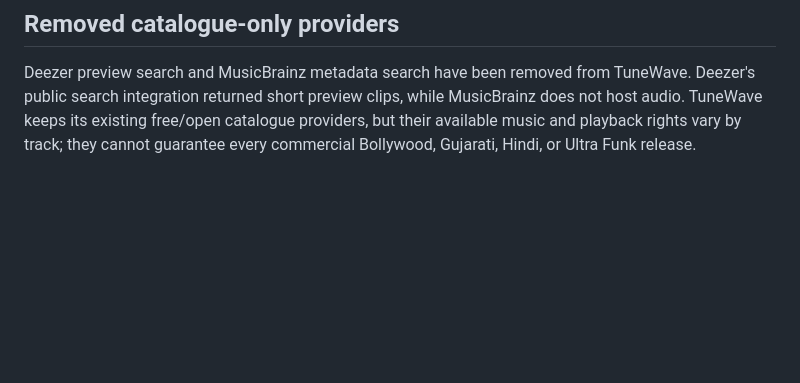
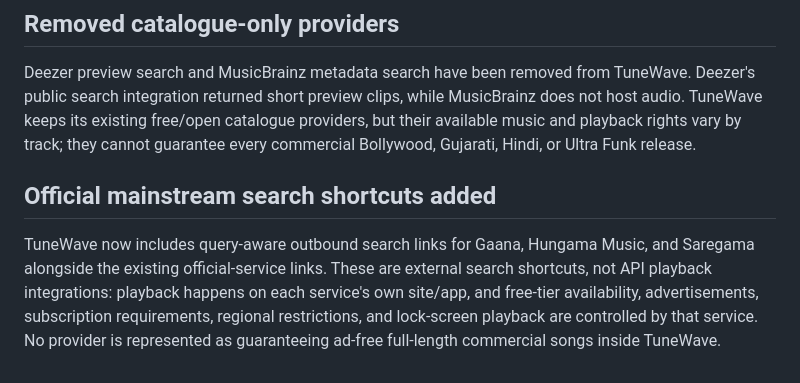
Before and after one commit to kapatelkirtan/tunewave-gtu-rwpd, a Markdown page: README-OPEN-AUDIO-SOURCES.md, the part around the change. Rendered like a GitHub page; blank space fills up the shorter version.

Commit message:
Document new official music search shortcuts

```diff
--- a/README-OPEN-AUDIO-SOURCES.md
+++ b/README-OPEN-AUDIO-SOURCES.md
@@ -66,3 +66,8 @@ Audiomack offers free embeddable players for creator uploads and its API include
 ## Removed catalogue-only providers
 
 Deezer preview search and MusicBrainz metadata search have been removed from TuneWave. Deezer's public search integration returned short preview clips, while MusicBrainz does not host audio. TuneWave keeps its existing free/open catalogue providers, but their available music and playback rights vary by track; they cannot guarantee every commercial Bollywood, Gujarati, Hindi, or Ultra Funk release.
+
+
+## Official mainstream search shortcuts added
+
+TuneWave now includes query-aware outbound search links for Gaana, Hungama Music, and Saregama alongside the existing official-service links. These are external search shortcuts, not API playback integrations: playback happens on each service's own site/app, and free-tier availability, advertisements, subscription requirements, regional restrictions, and lock-screen playback are controlled by that service. No provider is represented as guaranteeing ad-free full-length commercial songs inside TuneWave.
```
